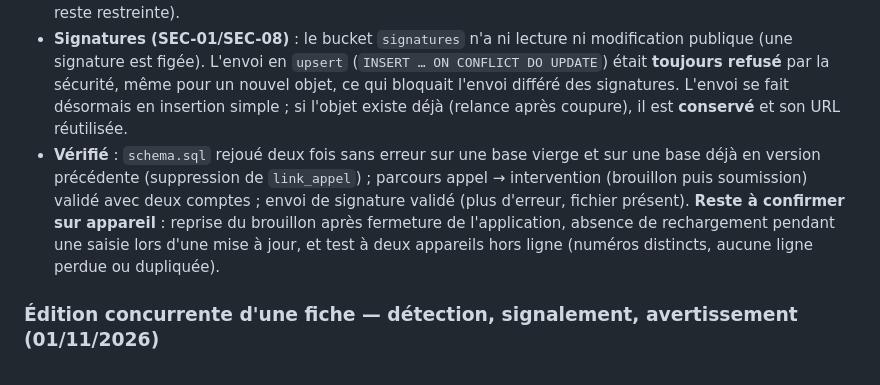
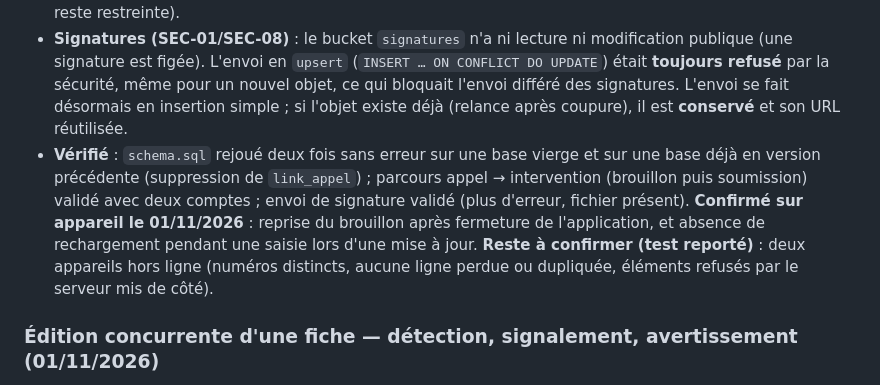
Before and after one commit to Makanien/Gestion-des-interventions, a Markdown page: PRD_App_Interventions_Climat_Elec.md, the part around the change. Drawn GitHub-style.

```diff
--- a/PRD_App_Interventions_Climat_Elec.md
+++ b/PRD_App_Interventions_Climat_Elec.md
@@ -528,7 +528,7 @@ Tension d'alimentation (Absente / Vérifiée / Non vérifiée / Non vérifiable)
 - **COH-05** : le code mort du bouton « contrat » (ancien flux retiré du menu « + ») est supprimé ; l'écran du contrat reste accessible comme décidé (§11).
 - **SEC-03 — appels** : un trigger (`appels_restrict_update`) limite, pour un utilisateur qui n'est ni responsable ni créateur de l'appel, les colonnes modifiables à `intervention_id`, `rendezvous_id`, `action_sortie` et aux champs de traçabilité ; l'immutabilité de `created_by` reste portée par `prevent_created_by_change`. Une restriction par `with check (new… old…)` dans la policy est **impossible** (`NEW`/`OLD` n'existent que dans un trigger). Une RPC de liaison (`link_appel`) a été essayée puis **abandonnée** : appelée juste après l'enregistrement local, l'intervention n'existe pas encore sur le serveur (clé étrangère) ; le lien appel → intervention part avec la synchronisation normale. **Limite** : un technicien ne peut pas relier un appel créé par le responsable (il ne le reçoit pas ; la lecture des appels reste restreinte).
 - **Signatures (SEC-01/SEC-08)** : le bucket `signatures` n'a ni lecture ni modification publique (une signature est figée). L'envoi en `upsert` (`INSERT … ON CONFLICT DO UPDATE`) était **toujours refusé** par la sécurité, même pour un nouvel objet, ce qui bloquait l'envoi différé des signatures. L'envoi se fait désormais en insertion simple ; si l'objet existe déjà (relance après coupure), il est **conservé** et son URL réutilisée.
-- **Vérifié** : `schema.sql` rejoué deux fois sans erreur sur une base vierge et sur une base déjà en version précédente (suppression de `link_appel`) ; parcours appel → intervention (brouillon puis soumission) validé avec deux comptes ; envoi de signature validé (plus d'erreur, fichier présent). **Reste à confirmer sur appareil** : reprise du brouillon après fermeture de l'application, absence de rechargement pendant une saisie lors d'une mise à jour, et test à deux appareils hors ligne (numéros distincts, aucune ligne perdue ou dupliquée).
+- **Vérifié** : `schema.sql` rejoué deux fois sans erreur sur une base vierge et sur une base déjà en version précédente (suppression de `link_appel`) ; parcours appel → intervention (brouillon puis soumission) validé avec deux comptes ; envoi de signature validé (plus d'erreur, fichier présent). **Confirmé sur appareil le 01/11/2026** : reprise du brouillon après fermeture de l'application, et absence de rechargement pendant une saisie lors d'une mise à jour. **Reste à confirmer (test reporté)** : deux appareils hors ligne (numéros distincts, aucune ligne perdue ou dupliquée, éléments refusés par le serveur mis de côté).
 
 ### Édition concurrente d'une fiche — détection, signalement, avertissement (01/11/2026)
 
```
Also changed, not shown: Analyse application.md (+3 -3 lines).
